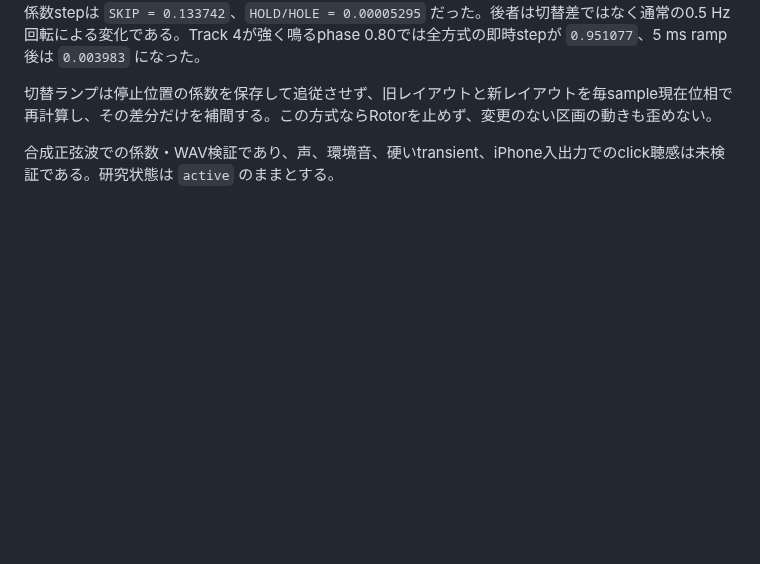
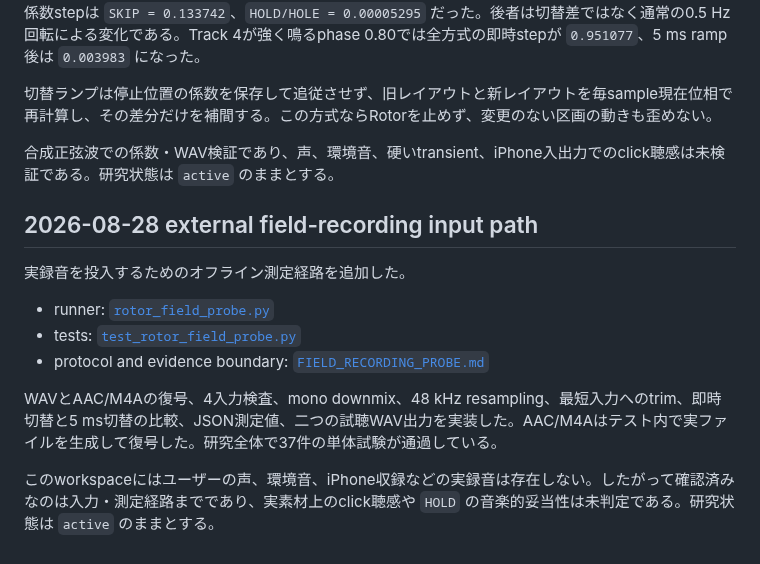
Before and after one commit to daken123-gif/sound-lab, a Markdown page: research/20260828-things-motor/README.md, the part around the change. Rendered like a GitHub page; blank space fills up the shorter version.

Commit message:
Update external recording probe status

```diff
--- a/research/20260828-things-motor/README.md
+++ b/research/20260828-things-motor/README.md
@@ -320,3 +320,16 @@ Track参加状態を変える三方式を同一の係数モデルで比較した
 切替ランプは停止位置の係数を保存して追従させず、旧レイアウトと新レイアウトを毎sample現在位相で再計算し、その差分だけを補間する。この方式ならRotorを止めず、変更のない区画の動きも歪めない。
 
 合成正弦波での係数・WAV検証であり、声、環境音、硬いtransient、iPhone入出力でのclick聴感は未検証である。研究状態は `active` のままとする。
+
+
+## 2026-08-28 external field-recording input path
+
+実録音を投入するためのオフライン測定経路を追加した。
+
+- runner: [`rotor_field_probe.py`](rotor_field_probe.py)
+- tests: [`test_rotor_field_probe.py`](test_rotor_field_probe.py)
+- protocol and evidence boundary: [`FIELD_RECORDING_PROBE.md`](FIELD_RECORDING_PROBE.md)
+
+WAVとAAC/M4Aの復号、4入力検査、mono downmix、48 kHz resampling、最短入力へのtrim、即時切替と5 ms切替の比較、JSON測定値、二つの試聴WAV出力を実装した。AAC/M4Aはテスト内で実ファイルを生成して復号した。研究全体で37件の単体試験が通過している。
+
+このworkspaceにはユーザーの声、環境音、iPhone収録などの実録音は存在しない。したがって確認済みなのは入力・測定経路までであり、実素材上のclick聴感や `HOLD` の音楽的妥当性は未判定である。研究状態は `active` のままとする。
```
